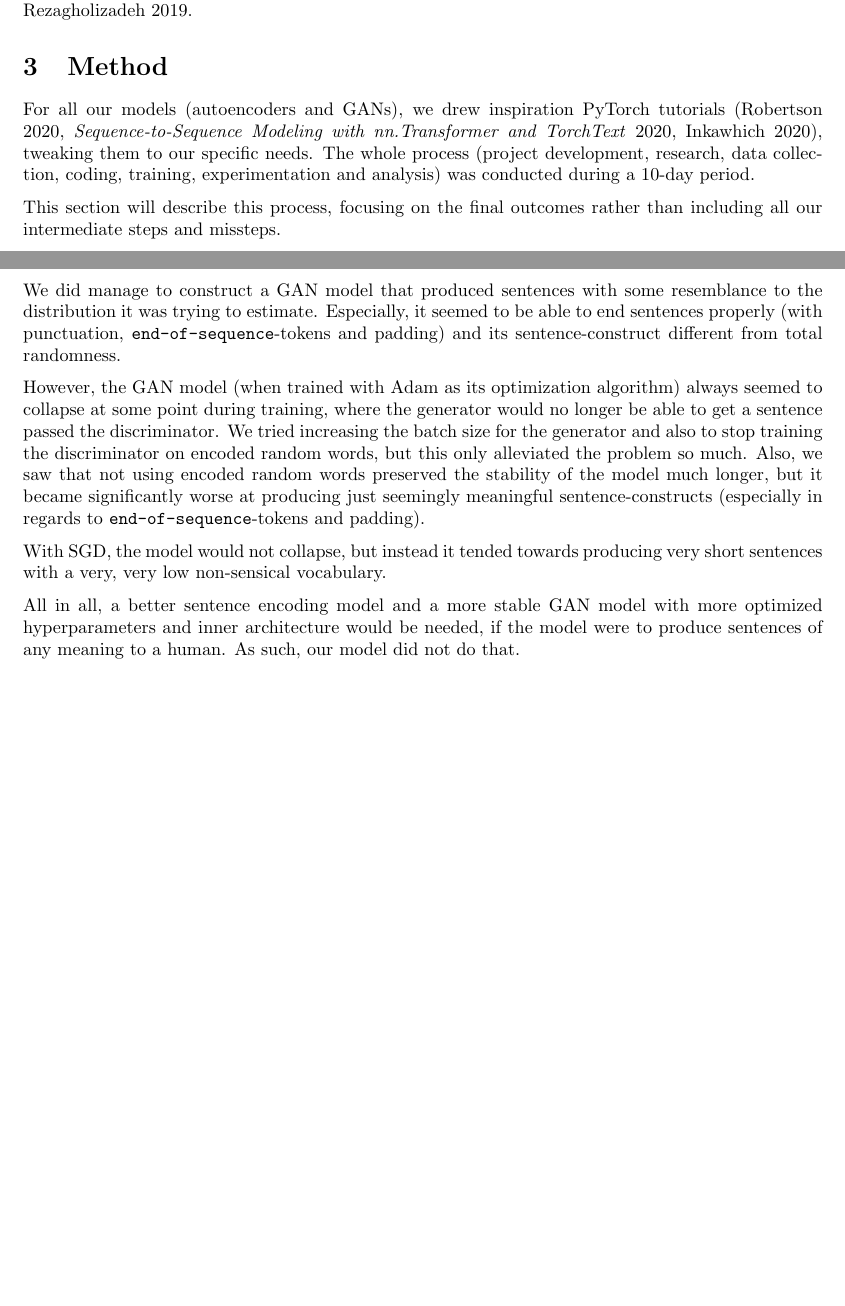
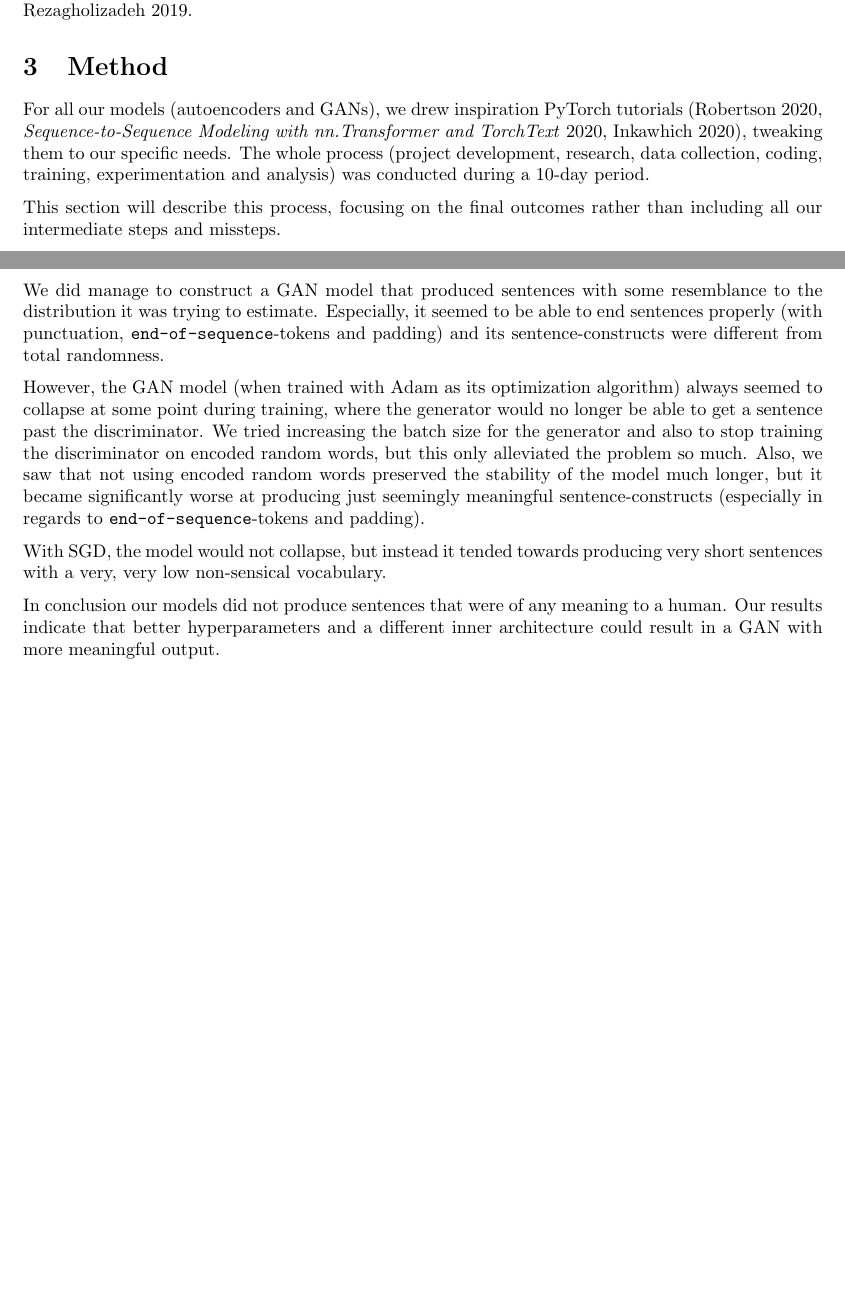
Before and after one commit to andreashhpetersen/adversarial-text-generation, a LaTeX document (report/main.tex): two parts of pages 3 and 15 of 16, joined at a grey line, cut so that both start at the same text. Compiled offline with pdfLaTeX.

Commit message:
Reword conclusion

```diff
--- a/report/main.tex
+++ b/report/main.tex
@@ -196,7 +196,7 @@ see~\cite{donahue2018adversarial} and~\cite{haidar2019textkdgan}.
 
 For all our models (autoencoders and GANs), we drew inspiration PyTorch
 tutorials
-(\cite{pytorchTutorialAtt},~\cite{pytorchTutorialTransformer},~\cite{pytorchTutorialGAN}),
+(\cite{pytorchTutorialAtt}, \cite{pytorchTutorialTransformer}, \cite{pytorchTutorialGAN}),
 tweaking them to our specific needs. The whole process (project development,
 research, data collection, coding, training, experimentation and analysis) was
 conducted during a 10-day period.
@@ -857,12 +857,12 @@ to converge and only got to sub-par results.
 We did manage to construct a GAN model that produced sentences with some
 resemblance to the distribution it was trying to estimate. Especially, it seemed
 to be able to end sentences properly (with punctuation,
-\texttt{end-of-sequence}-tokens and padding) and its sentence-construct
+\texttt{end-of-sequence}-tokens and padding) and its sentence-constructs were
 different from total randomness.
 
 However, the GAN model (when trained with Adam as its optimization algorithm)
 always seemed to collapse at some point during training, where the generator
-would no longer be able to get a sentence passed the discriminator. We tried
+would no longer be able to get a sentence past the discriminator. We tried
 increasing the batch size for the generator and also to stop training the
 discriminator on encoded random words, but this only alleviated the problem so
 much. Also, we saw that not using encoded random words preserved the stability
@@ -873,10 +873,9 @@ seemingly meaningful sentence-constructs (especially in regards to
 With SGD, the model would not collapse, but instead it tended towards producing
 very short sentences with a very, very low non-sensical vocabulary.
 
-All in all, a better sentence encoding model and a more stable GAN model with
-more optimized hyperparameters and inner architecture would be needed, if the
-model were to produce sentences of any meaning to a human. As such, our model
-did not do that.
+In conclusion our models did not produce sentences that were of any meaning to a human.
+Our results indicate that better hyperparameters and a different inner architecture could
+result in a GAN with more meaningful output.
 
 \newpage
 \printbibliography%
```
Also changed, not shown: report/main.pdf.
